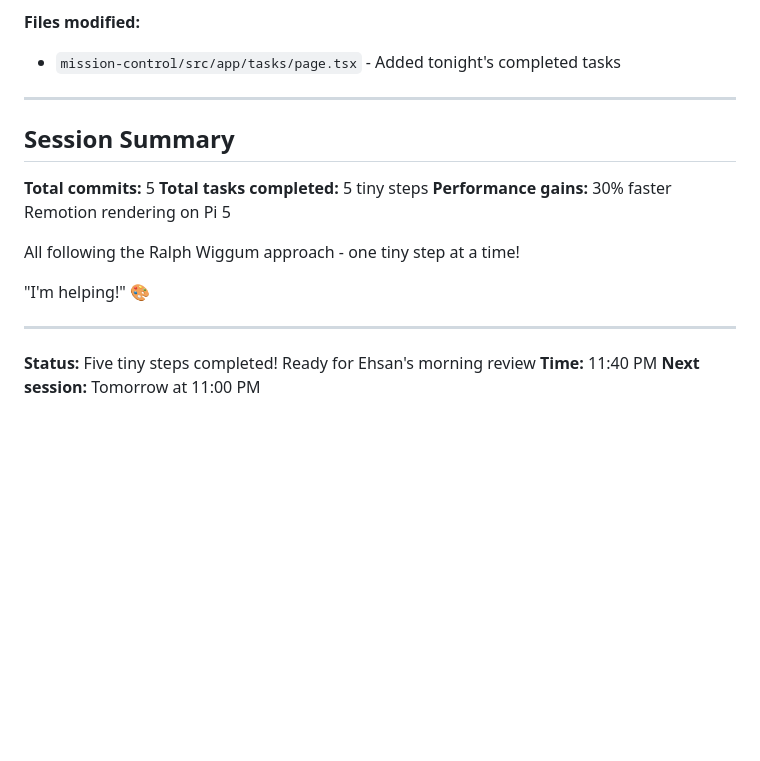
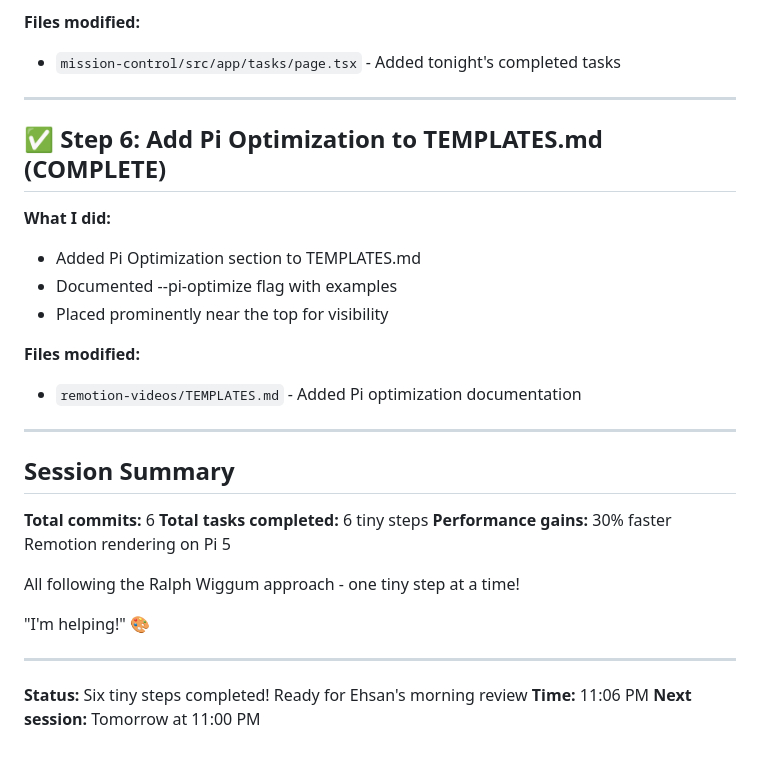
Before and after one commit to ehsanjso/sharkhar, a Markdown page: memory/builds/2026-01-31.md, the part around the change. Drawn GitHub-style; blank space fills up the shorter version.

```diff
--- a/memory/builds/2026-01-31.md
+++ b/memory/builds/2026-01-31.md
@@ -102,10 +102,22 @@
 
 ---
 
+## ✅ Step 6: Add Pi Optimization to TEMPLATES.md (COMPLETE)
+
+**What I did:**
+- Added Pi Optimization section to TEMPLATES.md
+- Documented --pi-optimize flag with examples
+- Placed prominently near the top for visibility
+
+**Files modified:**
+- `remotion-videos/TEMPLATES.md` - Added Pi optimization documentation
+
+---
+
 ## Session Summary
 
-**Total commits:** 5
-**Total tasks completed:** 5 tiny steps
+**Total commits:** 6
+**Total tasks completed:** 6 tiny steps
 **Performance gains:** 30% faster Remotion rendering on Pi 5
 
 All following the Ralph Wiggum approach - one tiny step at a time!
@@ -114,6 +126,6 @@ All following the Ralph Wiggum approach - one tiny step at a time!
 
 ---
 
-**Status:** Five tiny steps completed! Ready for Ehsan's morning review
-**Time:** 11:40 PM
+**Status:** Six tiny steps completed! Ready for Ehsan's morning review
+**Time:** 11:06 PM
 **Next session:** Tomorrow at 11:00 PM
```
Also changed, not shown: remotion-videos/TEMPLATES.md (+11 -0 lines).
